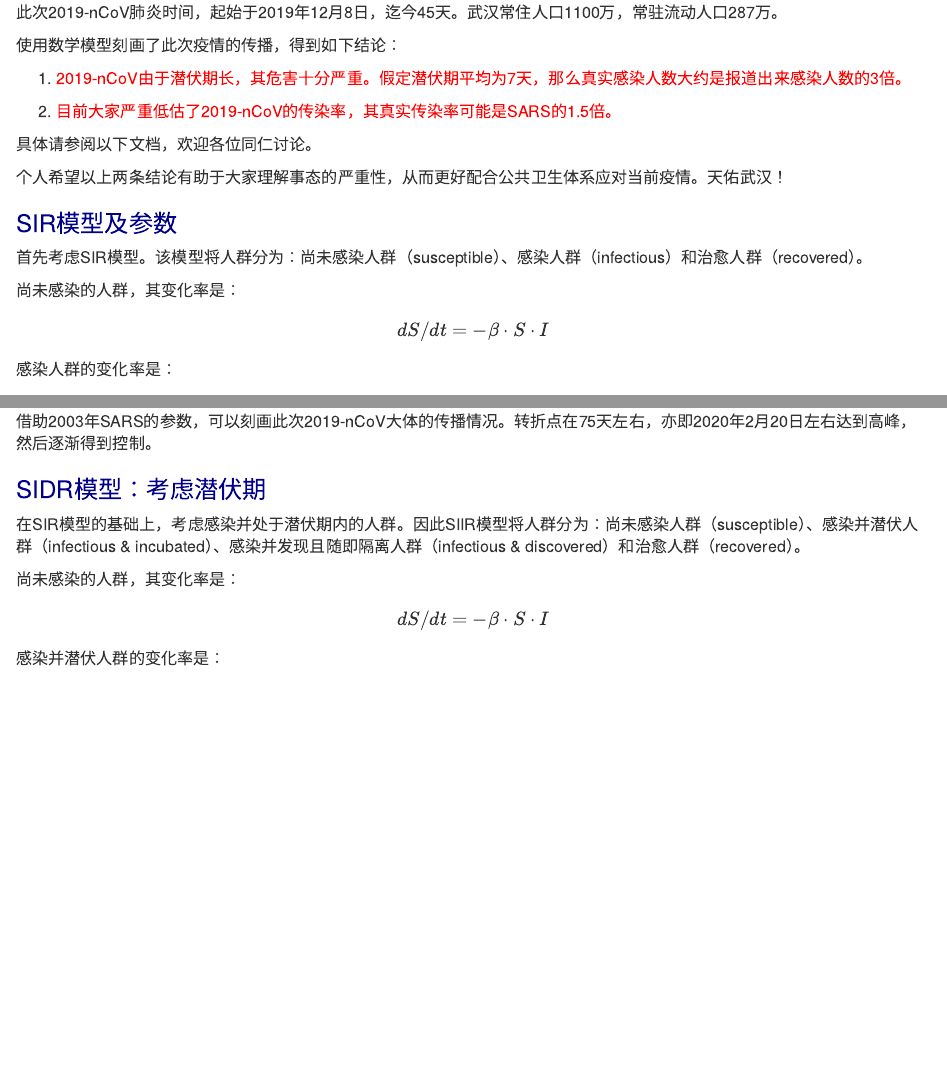
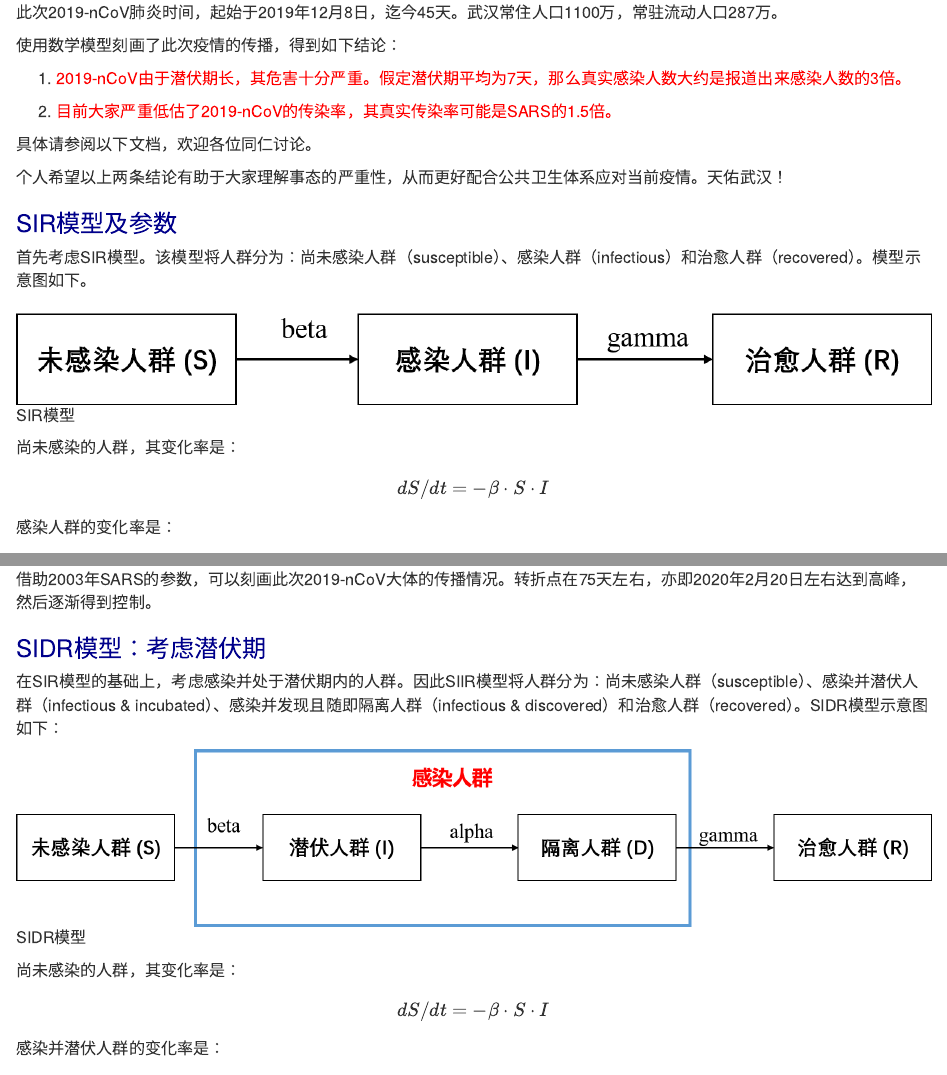
Before and after one commit to MartinLutherRui/2019-nCoV-diffusion, an R Markdown document (SIR-models.Rmd): the page in a window 1100 px wide, from 140 px down, and a second part further down, joined at a grey line. The pictures show the output file SIR-models.html that the author committed with the source, opened offline.

Commit message:
added illustrations

```diff
--- a/SIR-models.Rmd
+++ b/SIR-models.Rmd
@@ -59,7 +59,9 @@ knitr::opts_chunk$set(echo = TRUE, warning = F, message = F)
 
 ## SIR模型及参数
 
-首先考虑SIR模型。该模型将人群分为：尚未感染人群（susceptible）、感染人群（infectious）和治愈人群（recovered）。
+首先考虑SIR模型。该模型将人群分为：尚未感染人群（susceptible）、感染人群（infectious）和治愈人群（recovered）。模型示意图如下。
+
+![SIR模型](Figures/SIR.png)
 
 尚未感染的人群，其变化率是：
 $$
@@ -117,7 +119,9 @@ ggplot(out, aes(x = time)) +
 
 ## SIDR模型：考虑潜伏期
 
-在SIR模型的基础上，考虑感染并处于潜伏期内的人群。因此SIIR模型将人群分为：尚未感染人群（susceptible）、感染并潜伏人群（infectious & incubated）、感染并发现且随即隔离人群（infectious & discovered）和治愈人群（recovered）。
+在SIR模型的基础上，考虑感染并处于潜伏期内的人群。因此SIIR模型将人群分为：尚未感染人群（susceptible）、感染并潜伏人群（infectious & incubated）、感染并发现且随即隔离人群（infectious & discovered）和治愈人群（recovered）。SIDR模型示意图如下：
+
+![SIDR模型](Figures/SIDR.png)
 
 尚未感染的人群，其变化率是：
 $$
```
Also changed, not shown: Figures/SIDR.png (added), Figures/SIR.png (added), SIR-models.html, 3 other files.
